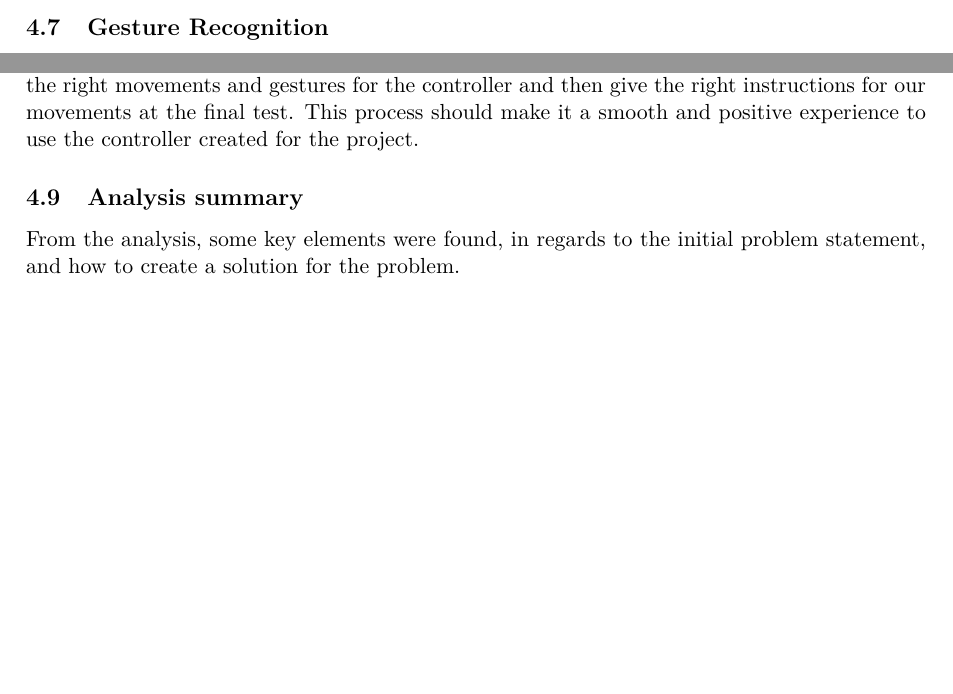
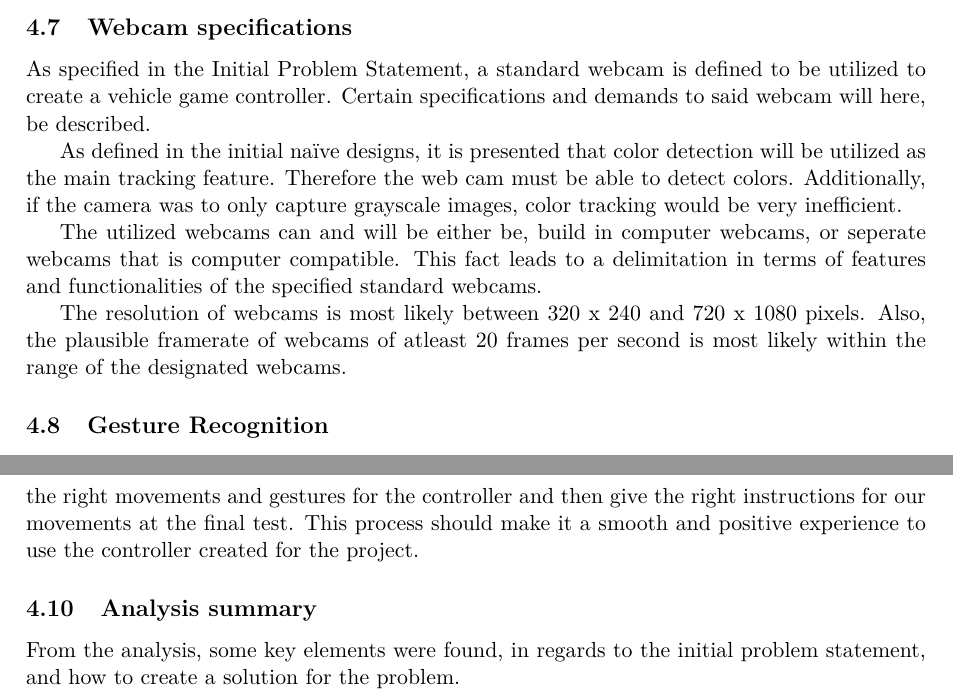
Before and after one commit to Borisln90/Med3Report, a LaTeX document (main.tex, which reads chapters/analysis.tex, chapters/analysis/webcamresearch.tex): two parts of pages 23 and 25 of 59 before the commit and two parts of pages 23 and 26 of 59 after it, joined at a grey line, cut at the place of the change, the shorter picture padded with empty space. Compiled offline with pdfLaTeX.

Commit message:
Analysis: Webcam definition

```diff
--- a/chapters/analysis.tex
+++ b/chapters/analysis.tex
@@ -7,6 +7,7 @@ The purpose of this analysis is to collect the relevant research and data which
 \input{./chapters/analysis/controls}
 \input{./chapters/analysis/visual_computing}
 \input{./chapters/analysis/image_video}
+\input{./chapters/analysis/webcamresearch}
 \input{./chapters/analysis/gesture}
 \input{./chapters/analysis/user_control}
 
--- /dev/null
+++ b/chapters/analysis/webcamresearch.tex
@@ -0,0 +1,8 @@
+\subsection{Webcam specifications}
+As specified in the Initial Problem Statement, a standard webcam is defined to be utilized to create a vehicle game controller. Certain specifications and demands to said webcam will here, be described.
+
+As defined in the initial naïve designs, it is presented that color detection will be utilized as the main tracking feature. Therefore the web cam must be able to detect colors. Additionally, if the camera was to only capture grayscale images, color tracking would be very inefficient.
+
+The utilized webcams can and will be either be, build in computer webcams, or seperate webcams that is computer compatible. This fact leads to a delimitation in terms of features and functionalities of the specified standard webcams.
+
+The resolution of webcams is most likely between 320 x 240 and 720 x 1080 pixels. Also, the plausible framerate of webcams of atleast 20 frames per second is most likely within the range of the designated webcams.
```
